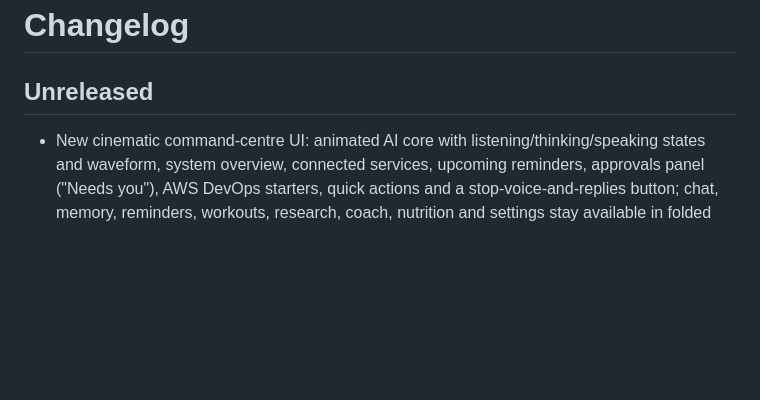
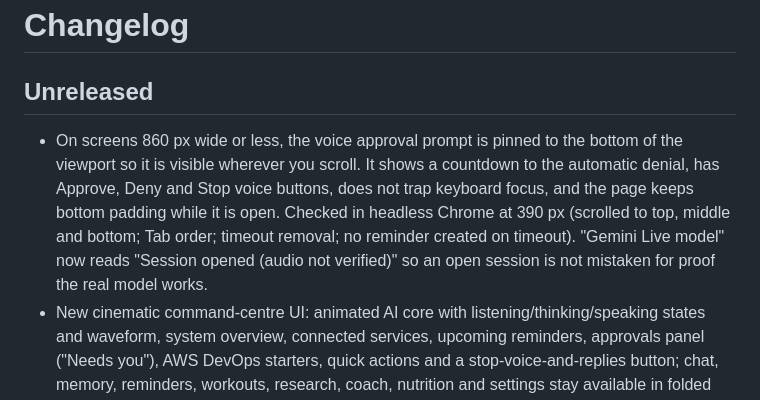
Before and after one commit to Ashokkunchala/Jarvis-Personal-AI, a Markdown page: CHANGELOG.md, the part around the change. GitHub-like rendering; blank space fills up the shorter version.

```diff
--- a/CHANGELOG.md
+++ b/CHANGELOG.md
@@ -1,6 +1,7 @@
 # Changelog
 
 ## Unreleased
+- On screens 860 px wide or less, the voice approval prompt is pinned to the bottom of the viewport so it is visible wherever you scroll. It shows a countdown to the automatic denial, has Approve, Deny and Stop voice buttons, does not trap keyboard focus, and the page keeps bottom padding while it is open. Checked in headless Chrome at 390 px (scrolled to top, middle and bottom; Tab order; timeout removal; no reminder created on timeout). "Gemini Live model" now reads "Session opened (audio not verified)" so an open session is not mistaken for proof the real model works.
 - New cinematic command-centre UI: animated AI core with listening/thinking/speaking states and waveform, system overview, connected services, upcoming reminders, approvals panel ("Needs you"), AWS DevOps starters, quick actions and a stop-voice-and-replies button; chat, memory, reminders, workouts, research, coach, nutrition and settings stay available in folded panels. Responsive for desktop, tablet and phone. Every panel shows real state (health check, device token, voice session, live reminders) or says it is not connected; there are no demo metrics, and the readiness gauge counts four real checks only. Checked in headless Chrome at 1600, 1024 and 390 px wide. Real microphone, model and AWS behaviour are untested.
 - After pressing Interrupt, audio of the old reply that is still in flight is now dropped until that turn ends (turn_complete or interrupted, or 5 s). Before, late chunks restarted playback and the UI said "speaking" next to "interrupted". Checked in headless Chrome with a fake session; real-model timing is untested.
 - Fixed the page script, found by running it in a real headless Chrome: `index.html` called `$("voiceStop").addEventListener`, but no element had that id, so the inline script threw during load and the live voice Stop/Interrupt controls never worked. Added the missing button and a test that every id the scripts look up exists in the page.
```
